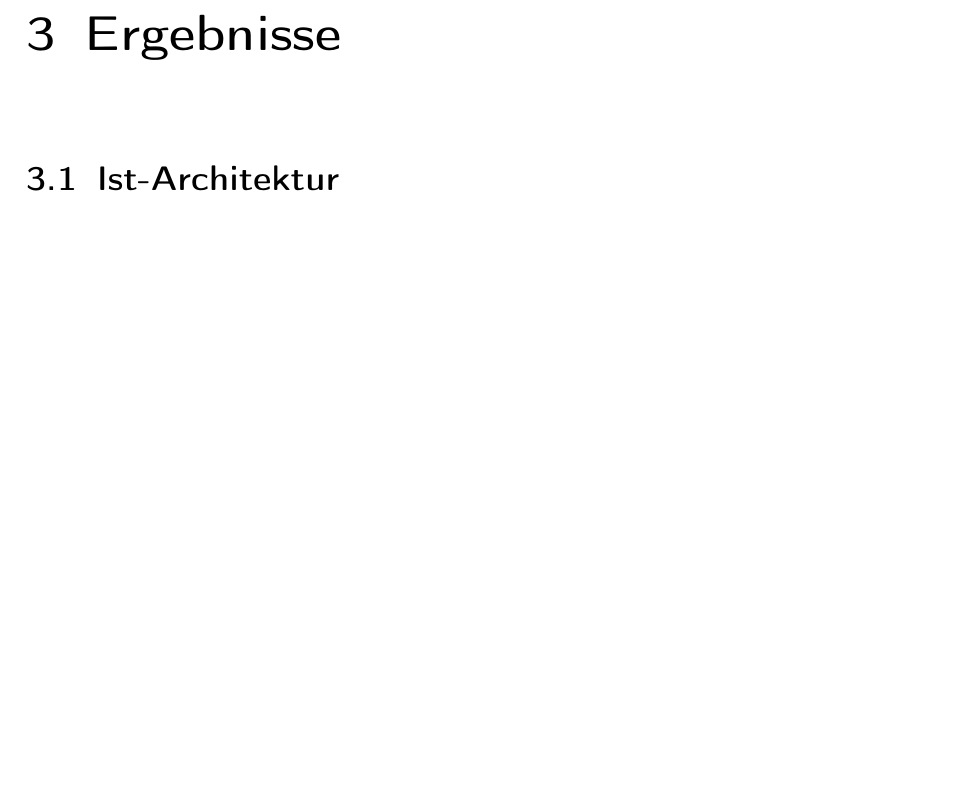
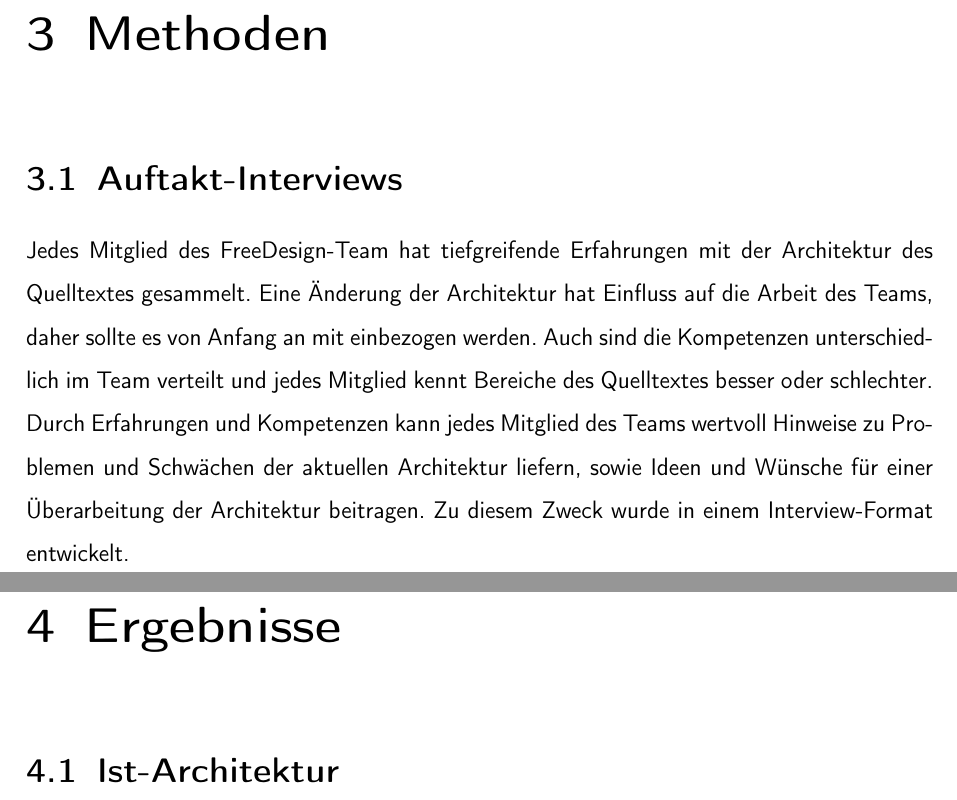
Before and after one commit to albreax/Diplomarbeit, a LaTeX thesis (Arbeit/Diplomarbeit_Albrecht_Naumann.tex, which reads Arbeit/chapter/Methoden.tex): part of page 10 of 16 before the commit and two parts of pages 10 and 11 of 17 after it, the two joined at a grey line, cut at the place of the change, the shorter picture padded with empty space. Compiled offline with pdfLaTeX.

Commit message:
add Methoden

```diff
--- /dev/null
+++ b/Arbeit/chapter/Methoden.tex
@@ -0,0 +1,6 @@
+\chapter{Methoden}
+
+\section{Auftakt-Interviews}
+Jedes Mitglied des FreeDesign-Team hat tiefgreifende Erfahrungen mit der Architektur des Quelltextes gesammelt. Eine Änderung der Architektur hat Einfluss auf die Arbeit des Teams, daher sollte es von Anfang an mit einbezogen werden. Auch sind die Kompetenzen unterschiedlich im Team verteilt und jedes Mitglied kennt Bereiche des Quelltextes besser oder schlechter. Durch Erfahrungen und Kompetenzen kann jedes Mitglied des Teams wertvoll Hinweise zu Problemen und Schwächen der aktuellen Architektur liefern, sowie Ideen und Wünsche für einer Überarbeitung der Architektur beitragen.
+Zu diesem Zweck wurde in einem Interview-Format entwickelt.
+% TODO: Interview werden vorher geschickt
```
Also changed, not shown: Arbeit/Diplomarbeit_Albrecht_Naumann.tex (+1 -0 lines).
